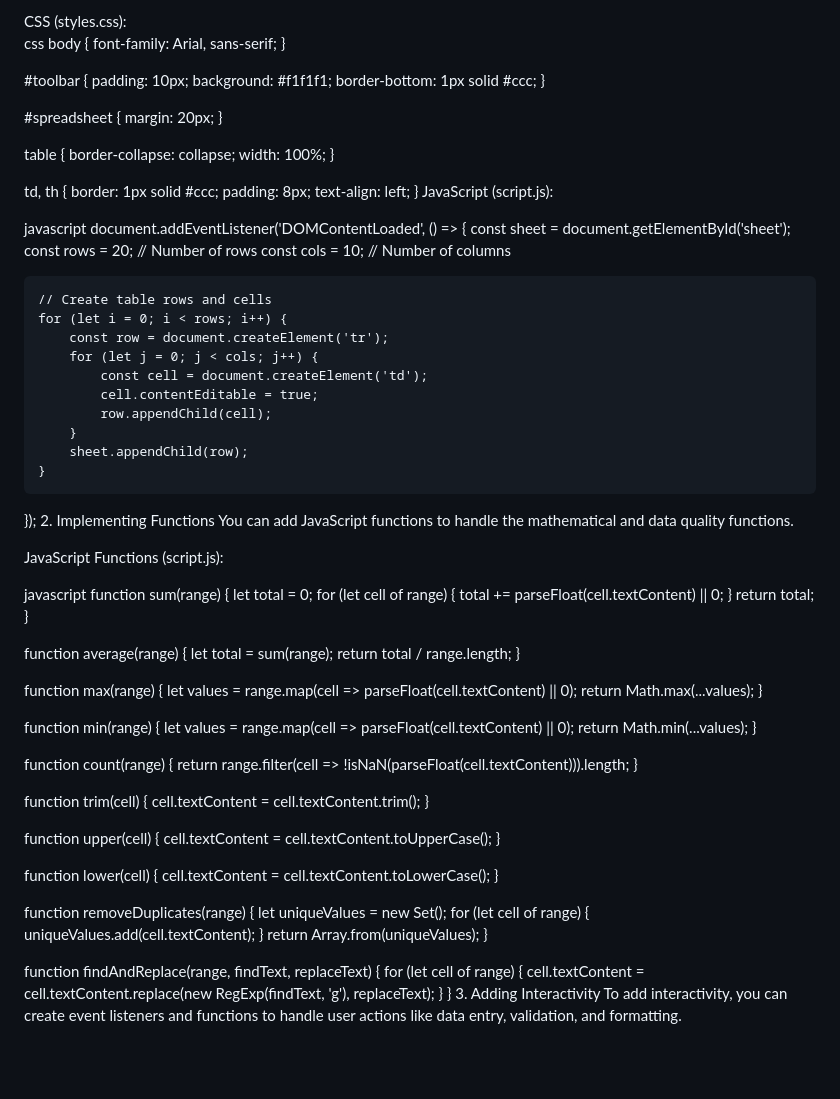
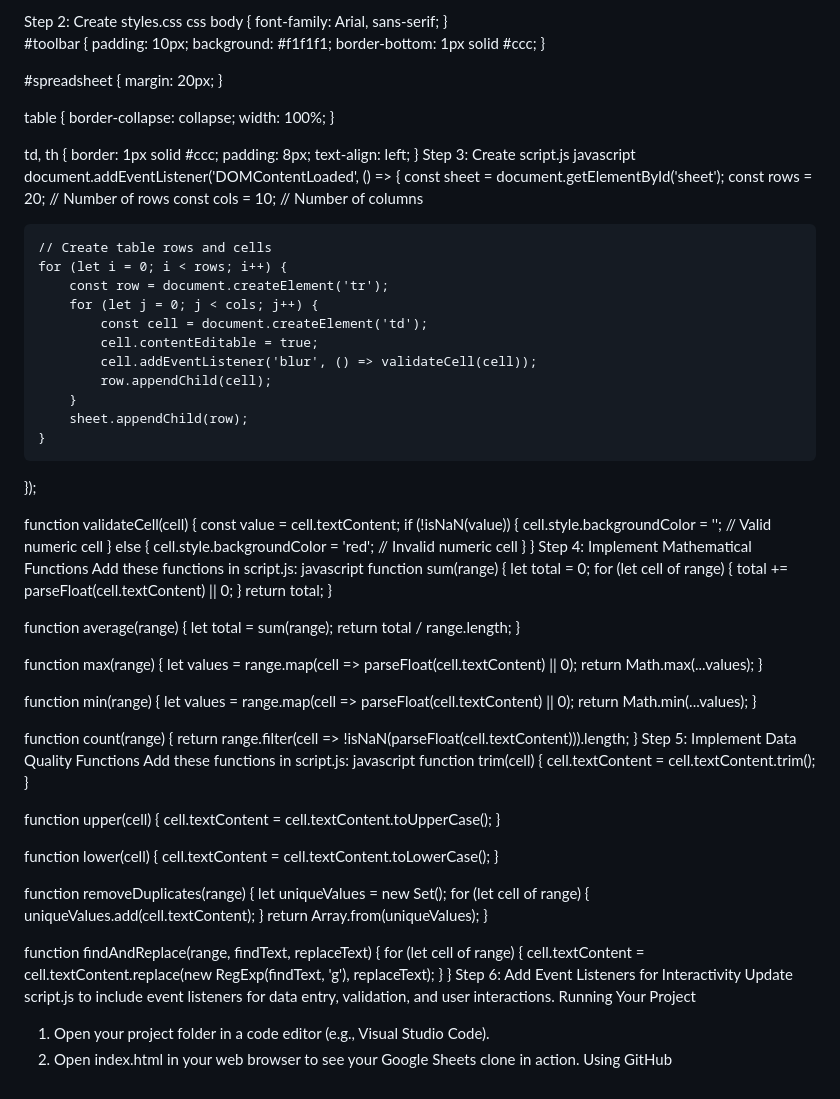
Before and after one commit to SyedJareenaBegum/Web-Application-Mimicking-Google-Sheets, a Markdown page: README.md, the part around one of its changes. GitHub-like rendering; blank space fills up the shorter version.

```diff
--- a/README.md
+++ b/README.md
@@ -87,8 +55,7 @@ html
     <script src="script.js"></script>
 </body>
 </html>
-CSS (styles.css):
-
+Step 2: Create styles.css
 css
 body {
     font-family: Arial, sans-serif;
@@ -114,8 +81,7 @@ td, th {
     padding: 8px;
     text-align: left;
 }
-JavaScript (script.js):
-
+Step 3: Create script.js
 javascript
 document.addEventListener('DOMContentLoaded', () => {
     const sheet = document.getElementById('sheet');
@@ -128,16 +94,23 @@ document.addEventListener('DOMContentLoaded', () => {
         for (let j = 0; j < cols; j++) {
             const cell = document.createElement('td');
             cell.contentEditable = true;
+            cell.addEventListener('blur', () => validateCell(cell));
             row.appendChild(cell);
         }
         sheet.appendChild(row);
     }
 });
-2. Implementing Functions
-You can add JavaScript functions to handle the mathematical and data quality functions.
 
-JavaScript Functions (script.js):
-
+function validateCell(cell) {
+    const value = cell.textContent;
+    if (!isNaN(value)) {
+        cell.style.backgroundColor = ''; // Valid numeric cell
+    } else {
+        cell.style.backgroundColor = 'red'; // Invalid numeric cell
+    }
+}
+Step 4: Implement Mathematical Functions
+Add these functions in script.js:
 javascript
 function sum(range) {
     let total = 0;
@@ -165,7 +138,9 @@ function min(range) {
 function count(range) {
     return range.filter(cell => !isNaN(parseFloat(cell.textContent))).length;
 }
-
+Step 5: Implement Data Quality Functions
+Add these functions in script.js:
+javascript
 function trim(cell) {
     cell.textContent = cell.textContent.trim();
 }
@@ -191,5 +166,9 @@ function findAndReplace(range, findText, replaceText) {
         cell.textContent = cell.textContent.replace(new RegExp(findText, 'g'), replaceText);
     }
 }
-3. Adding Interactivity
-To add interactivity, you can create event listeners and functions to handle user actions like data entry, validation, and formatting.
+Step 6: Add Event Listeners for Interactivity
+Update script.js to include event listeners for data entry, validation, and user interactions.
+Running Your Project
+1.	Open your project folder in a code editor (e.g., Visual Studio Code).
+2.	Open index.html in your web browser to see your Google Sheets clone in action.
+Using GitHub
```
Also changed, not shown: other parts of README.md (+18 -50 lines).
